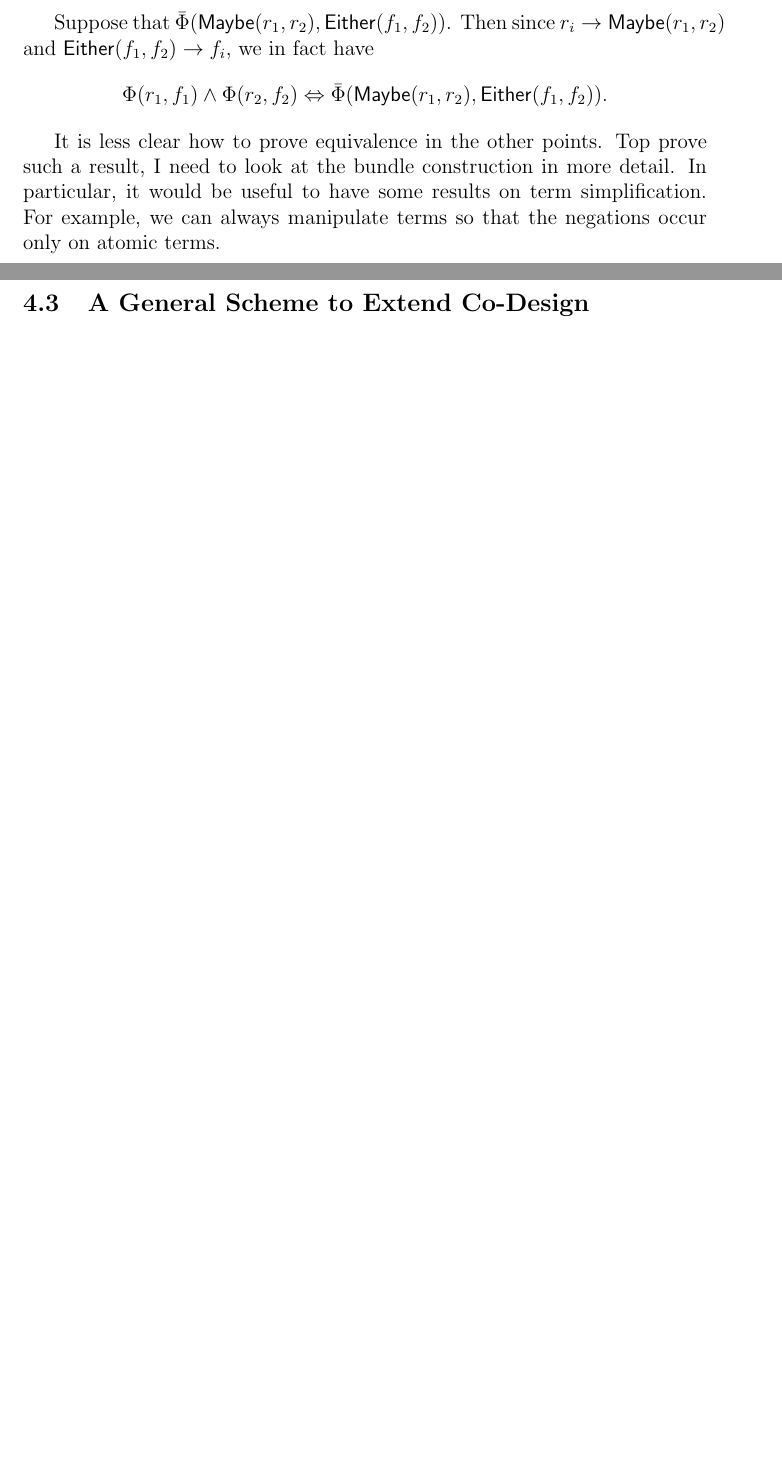
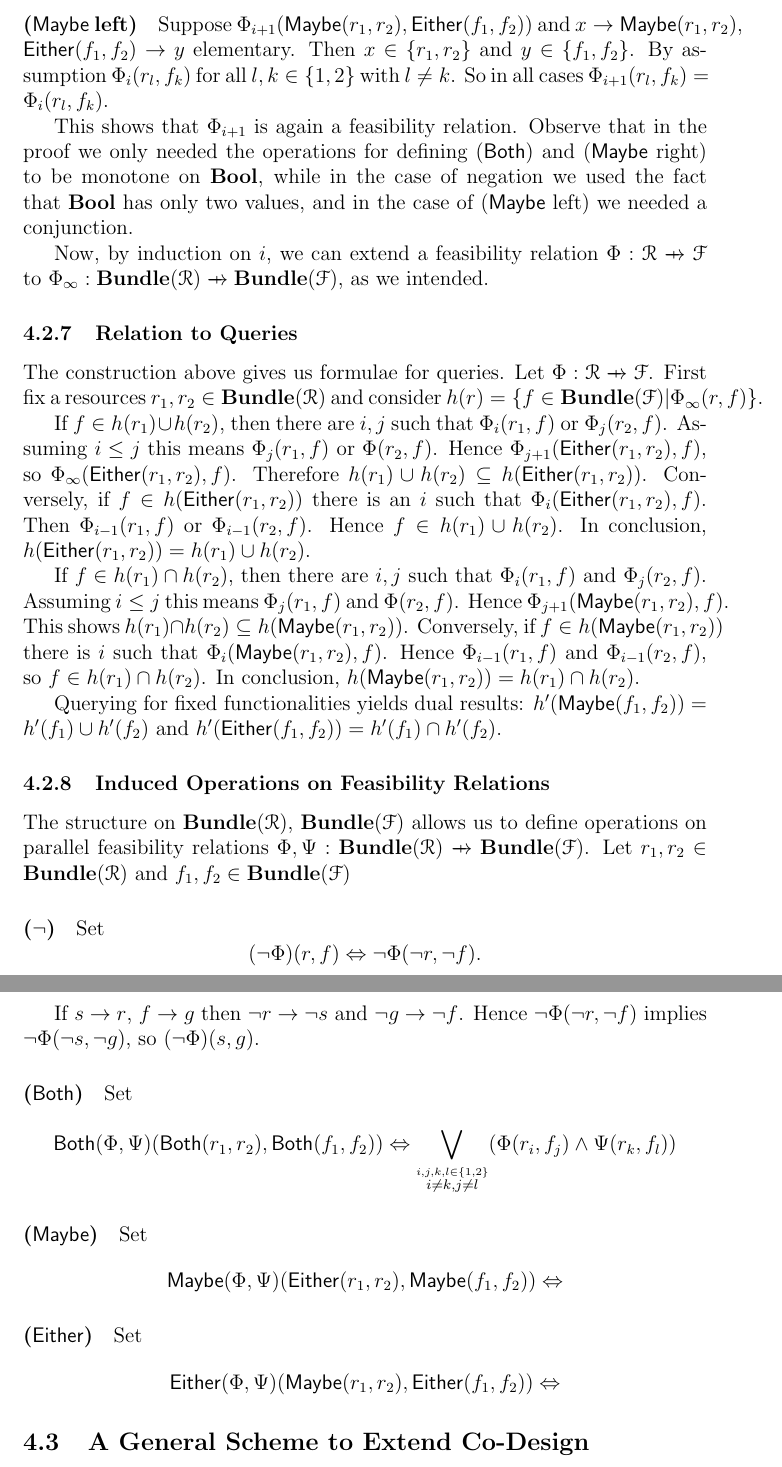
Before and after one commit to JonathanLorand/proj-sp-furter, a LaTeX document (Notebook/Linear_Logic_and_Co-Design_Notebook_FS21.tex): two parts of pages 34 and 35 of 37 before the commit and two parts of pages 36 and 37 of 39 after it, joined at a grey line, cut at the place of the change, the shorter picture padded with empty space. Compiled offline with pdfLaTeX.

Commit message:
Extended Feasibility to Bundles

```diff
--- a/Notebook/Linear_Logic_and_Co-Design_Notebook_FS21.tex
+++ b/Notebook/Linear_Logic_and_Co-Design_Notebook_FS21.tex
@@ -146,6 +146,12 @@ citestyle=alphabetic]{biblatex}
 \renewcommand\qedsymbol{\zuz{scale=1.5}}
 
 \newcommand{\mc}[1]{\mathcal{#1}}
+
+\newcommand{\maybe}{\mathsf{Maybe}}
+
+\newcommand{\either}{\mathsf{Either}}
+
+\newcommand{\both}{\mathsf{Both}}
 
 \newcommand{\sub}{\subseteq}
 
@@ -1085,0 +1121,5 @@ In a similar manner, finite meets are given by $\mathsf{Either}$.
+\paragraph{($\maybe$ left)} Suppose $\Phi_{i+1}(\maybe(r_1,r_2),\either(f_1,f_2))$ and $x \rightarrow \maybe(r_1,r_2)$, $\either(f_1,f_2) \rightarrow y$ elementary. Then $x \in \{r_1,r_2\}$ and $y \in \{f_1,f_2\}$. By assumption $\Phi_i(r_l,f_k)$ for all $l,k \in \{1,2\}$ with $l \neq k$. So in all cases $\Phi_{i+1}(r_l,f_k) = \Phi_{i}(r_l,f_k)$.
+
+This shows that $\Phi_{i+1}$ is again a feasibility relation. Observe that in the proof we only needed the operations for defining ($\both$) and ($\maybe$ right) to be monotone on $\mathbf{Bool}$, while in the case of negation we used the fact that $\mathbf{Bool}$ has only two values, and in the case of ($\maybe$ left) we needed a conjunction.
+
+Now, by induction on $i$, we can extend a feasibility relation $\Phi: \mc{R} \xslashedrightarrow{} \mc{F}$ to $\Phi_\infty: \mathbf{Bundle}(\mc{R}) \xslashedrightarrow{} \mathbf{Bundle}(\mc{F})$, as we intended.
@@ -1086 +1127,2 @@ In a similar manner, finite meets are given by $\mathsf{Either}$.
 \subsubsection{Relation to Queries}
+The construction above gives us formulae for queries. Let  $\Phi: \mc{R} \xslashedrightarrow{} \mc{F}$. First fix a resources $r_1,r_2 \in \mathbf{Bundle}(\mc{R})$ and consider $h(r) = \{f \in \mathbf{Bundle}(\mc{F}) \: | \: \Phi_\infty(r,f)\}$.
@@ -1092,7 +1129,29 @@ $$\Phi(r_1,f_1) \wedge \Phi(r_2,f_2) \Rightarrow \bar\Phi(\mathsf{Maybe}(r_1,r_2
 
-Suppose that $\bar\Phi(\mathsf{Maybe}(r_1,r_2),\mathsf{Either}(f_1,f_2))$. Then since $r_i \rightarrow \mathsf{Maybe}(r_1,r_2)$ and $\mathsf{Either}(f_1,f_2) \rightarrow f_i$, we in fact have $$\Phi(r_1,f_1) \wedge \Phi(r_2,f_2) \Leftrightarrow \bar\Phi(\mathsf{Maybe}(r_1,r_2),\mathsf{Either}(f_1,f_2)).$$
+If $f \in h(r_1) \cup h(r_2)$, then there are $i,j$ such that $\Phi_i(r_1,f)$ or $\Phi_j(r_2,f)$. Assuming $i \leq j$ this means $\Phi_j(r_1,f)$ or $\Phi(r_2,f)$. Hence $\Phi_{j+1}(\either(r_1,r_2),f)$, so $\Phi_\infty(\either(r_1,r_2),f)$. Therefore $h(r_1) \cup h(r_2) \sub h(\either(r_1,r_2))$. Conversely, if $f \in h(\either(r_1,r_2))$ there is an $i$ such that $\Phi_i(\either(r_1,r_2),f)$. Then $\Phi_{i-1}(r_1,f)$ or $\Phi_{i-1}(r_2,f)$. Hence $f \in h(r_1) \cup h(r_2)$. In conclusion, $ h(\either(r_1,r_2)) = h(r_1) \cup h(r_2)$.
 
-It is less clear how to prove equivalence in the other points. Top prove such a result, I need to look at the bundle construction in more detail. In particular, it would be useful to have some results on term simplification. For example, we can always manipulate terms so that the negations occur only on atomic terms.
+If $f \in h(r_1) \cap h(r_2)$, then there are $i,j$ such that $\Phi_i(r_1,f)$ and $\Phi_j(r_2,f)$. Assuming $i \leq j$ this means $\Phi_j(r_1,f)$ and $\Phi(r_2,f)$. Hence $\Phi_{j+1}(\maybe(r_1,r_2),f)$. This shows $ h(r_1) \cap h(r_2) \sub h(\maybe(r_1,r_2))$. Conversely, if $f \in h(\maybe(r_1,r_2))$  there is $i$ such that $\Phi_i(\maybe(r_1,r_2),f)$. Hence $\Phi_{i-1}(r_1,f)$ and $\Phi_{i-1}(r_2,f)$, so $f \in  h(r_1) \cap h(r_2)$. In conclusion, $h(\maybe(r_1,r_2)) = h(r_1) \cap h(r_2)$.
+
+Querying for fixed functionalities yields dual results: $h'(\maybe(f_1,f_2)) = h'(f_1) \cup h'(f_2)$ and $h'(\either(f_1,f_2)) = h'(f_1) \cap h'(f_2)$.
+
+\subsubsection{Induced Operations on Feasibility Relations}
+
+The structure on $\mathbf{Bundle}(\mc{R})$, $\mathbf{Bundle}(\mc{F})$ allows us to define operations on parallel feasibility relations  $\Phi, \Psi :\mathbf{Bundle}(\mc{R}) \xslashedrightarrow{} \mathbf{Bundle}(\mc{F})$. Let $r_1,r_2 \in \mathbf{Bundle}(\mc{R})$ and $f_1,f_2 \in \mathbf{Bundle}(\mc{F})$
+
+\paragraph{($\neg$)} Set
+$$(\neg\Phi)(r,f) \Leftrightarrow \neg \Phi(\neg r, \neg f).$$
+
+If $s \rightarrow r$, $f \rightarrow g$ then $\neg r \rightarrow \neg s$ and $\neg g \rightarrow \neg f$. Hence $\neg \Phi(\neg r, \neg f)$ implies $\neg \Phi(\neg s, \neg g)$, so $(\neg\Phi)(s,g) $.
+
+\paragraph{($\both$)} Set
+$$\both(\Phi,\Psi)(\both(r_1,r_2),\both(f_1,f_2)) \Leftrightarrow \bigvee_{\stackrel{i,j,k,l \in \{1,2\}}{i \neq k, j \neq l}}(\Phi(r_i,f_j) \wedge \Psi(r_k,f_l))$$
+
+\paragraph{($\maybe$)} Set
+$$\maybe(\Phi,\Psi)(\either(r_1,r_2), \maybe(f_1,f_2))  \Leftrightarrow $$
+
+
+\paragraph{($\either$)} Set
+$$\either(\Phi,\Psi)(\maybe(r_1,r_2), \either(f_1,f_2))  \Leftrightarrow $$
+
 
 \subsection{A General Scheme to Extend Co-Design}
 
```
Also changed, not shown: Notebook/Linear_Logic_and_Co-Design_Notebook_FS21.pdf, Notebook/Linear_Logic_and_Co-Design_Notebook_FS21.tex (35 more changed lines), 5 other files.
